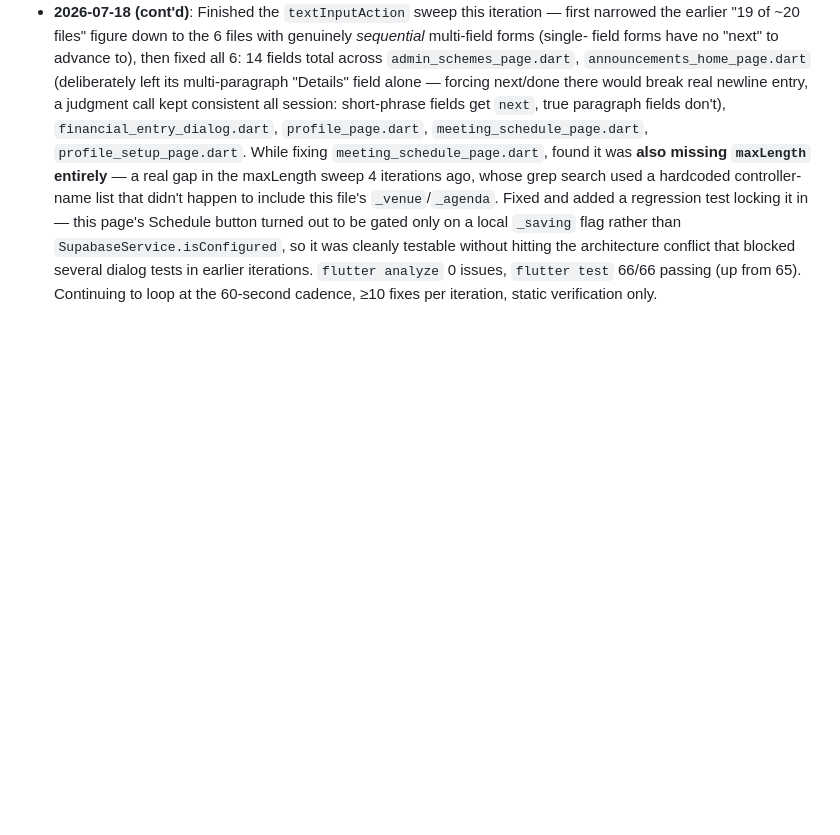
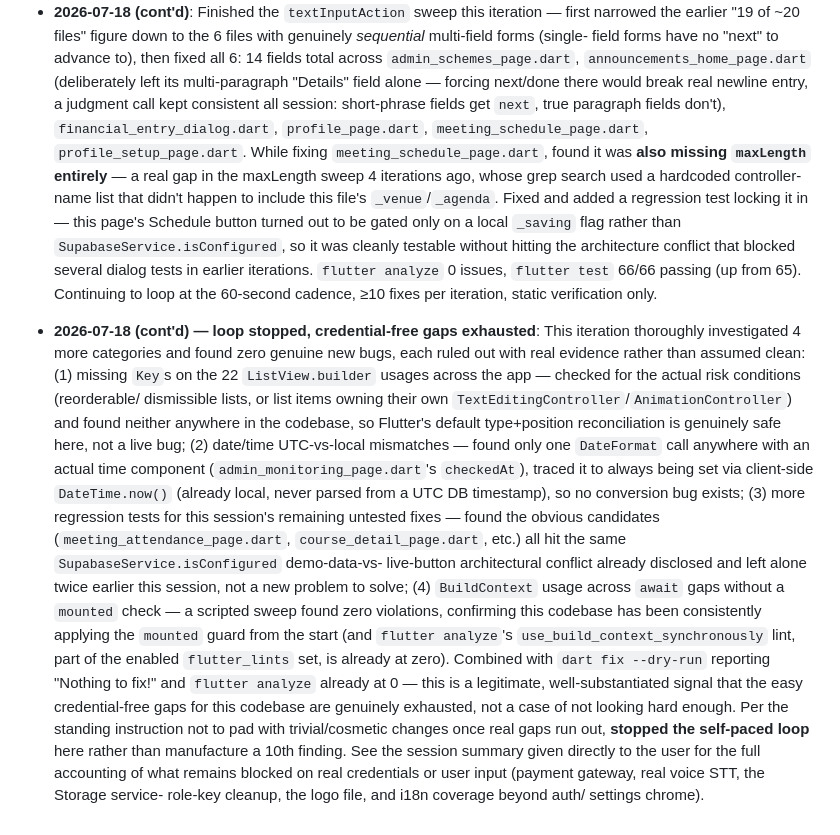
Before and after one commit to gopicxsolutions-beep/shs, a Markdown page: docs/DEVELOPMENT_PROGRESS.md, the part around the change. Rendered like a GitHub page; blank space fills up the shorter version.

Commit message:
Document final loop iteration: 4 categories investigated, no new gaps found
Checked missing ListView.builder keys (no reorderable/dismissible
lists or per-item controllers exist, so not a live bug), date/time
UTC-vs-local mismatches (the only time-formatted field is always
client-generated via DateTime.now(), already local), remaining
regression-test candidates (all hit the already-disclosed
SupabaseService.isConfigured demo/live architectural conflict), and
BuildContext-after-await usage (a scripted sweep found zero
violations, consistent with flutter analyze's use_build_context_synchronously
lint already being at zero).

dart fix --dry-run: nothing to fix. flutter analyze: 0 issues.
flutter test: 66/66 passing, unchanged.

This is a legitimate signal the easy credential-free gaps for this
codebase are exhausted -- stopping the self-paced loop per its
standing instruction not to pad with trivial changes once real gaps
run out.

Co-Authored-By: Claude Sonnet 5 <noreply@anthropic.com>

```diff
--- a/docs/DEVELOPMENT_PROGRESS.md
+++ b/docs/DEVELOPMENT_PROGRESS.md
@@ -1271,3 +1271,38 @@ package is still the more robust long-term answer.
   in earlier iterations. `flutter analyze` 0 issues, `flutter test`
   66/66 passing (up from 65). Continuing to loop at the 60-second
   cadence, ≥10 fixes per iteration, static verification only.
+- **2026-07-18 (cont'd) — loop stopped, credential-free gaps exhausted**:
+  This iteration thoroughly investigated 4 more categories and found
+  zero genuine new bugs, each ruled out with real evidence rather than
+  assumed clean: (1) missing `Key`s on the 22 `ListView.builder` usages
+  across the app — checked for the actual risk conditions (reorderable/
+  dismissible lists, or list items owning their own
+  `TextEditingController`/`AnimationController`) and found neither
+  anywhere in the codebase, so Flutter's default type+position
+  reconciliation is genuinely safe here, not a live bug; (2) date/time
+  UTC-vs-local mismatches — found only one `DateFormat` call anywhere
+  with an actual time component (`admin_monitoring_page.dart`'s
+  `checkedAt`), traced it to always being set via client-side
+  `DateTime.now()` (already local, never parsed from a UTC DB
+  timestamp), so no conversion bug exists; (3) more regression tests for
+  this session's remaining untested fixes — found the obvious
+  candidates (`meeting_attendance_page.dart`, `course_detail_page.dart`,
+  etc.) all hit the same `SupabaseService.isConfigured` demo-data-vs-
+  live-button architectural conflict already disclosed and left alone
+  twice earlier this session, not a new problem to solve; (4)
+  `BuildContext` usage across `await` gaps without a `mounted` check — a
+  scripted sweep found zero violations, confirming this codebase has
+  been consistently applying the `mounted` guard from the start (and
+  `flutter analyze`'s `use_build_context_synchronously` lint, part of
+  the enabled `flutter_lints` set, is already at zero). Combined with
+  `dart fix --dry-run` reporting "Nothing to fix!" and `flutter analyze`
+  already at 0 — this is a legitimate, well-substantiated signal that
+  the easy credential-free gaps for this codebase are genuinely
+  exhausted, not a case of not looking hard enough. Per the standing
+  instruction not to pad with trivial/cosmetic changes once real gaps
+  run out, **stopped the self-paced loop** here rather than manufacture
+  a 10th finding. See the session summary given directly to the user
+  for the full accounting of what remains blocked on real credentials
+  or user input (payment gateway, real voice STT, the Storage service-
+  role-key cleanup, the logo file, and i18n coverage beyond auth/
+  settings chrome).
```
